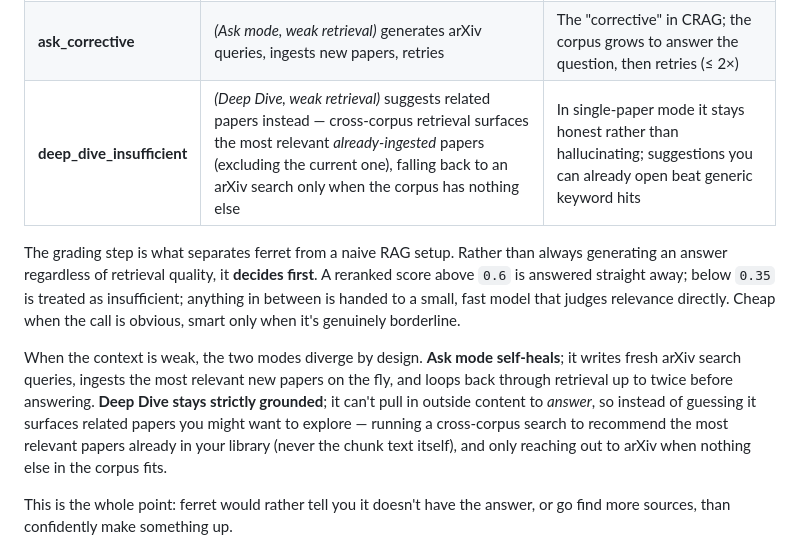
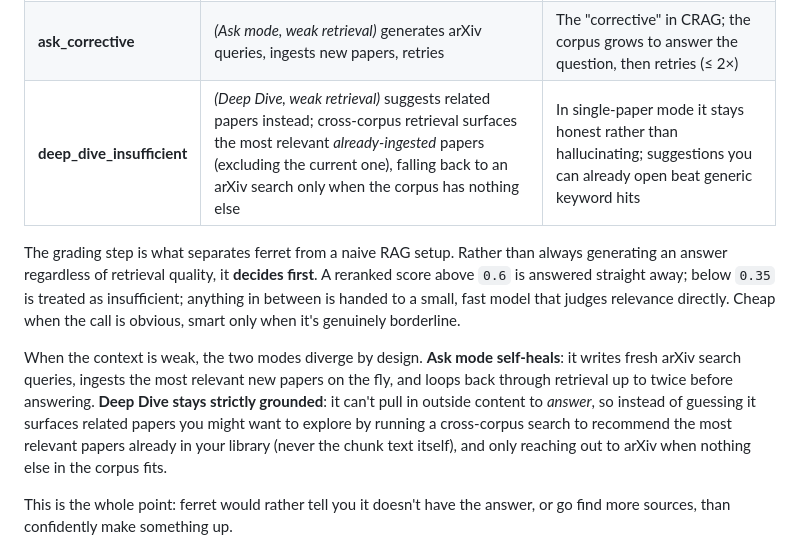
Before and after one commit to ibrahim-alii/ferret, a Markdown page: README.md, the part around one of its changes. Rendered like a GitHub page.

```diff
--- a/README.md
+++ b/README.md
@@ -141,11 +136,11 @@ graph TD
 | **grade** | Decides whether the context is good enough to answer | Two thresholds + a cheap LLM tie-breaker; cheap when obvious, smart when borderline |
 | **generate** | Streams the final answer with the 70B model and emits citations | Only stage that uses the large model; output streams token-by-token over SSE |
 | **ask_corrective** | *(Ask mode, weak retrieval)* generates arXiv queries, ingests new papers, retries | The "corrective" in CRAG; the corpus grows to answer the question, then retries (≤ 2×) |
-| **deep_dive_insufficient** | *(Deep Dive, weak retrieval)* suggests related papers instead — cross-corpus retrieval surfaces the most relevant *already-ingested* papers (excluding the current one), falling back to an arXiv search only when the corpus has nothing else | In single-paper mode it stays honest rather than hallucinating; suggestions you can already open beat generic keyword hits |
+| **deep_dive_insufficient** | *(Deep Dive, weak retrieval)* suggests related papers instead; cross-corpus retrieval surfaces the most relevant *already-ingested* papers (excluding the current one), falling back to an arXiv search only when the corpus has nothing else | In single-paper mode it stays honest rather than hallucinating; suggestions you can already open beat generic keyword hits |
 
 The grading step is what separates ferret from a naive RAG setup. Rather than always generating an answer regardless of retrieval quality, it **decides first**. A reranked score above `0.6` is answered straight away; below `0.35` is treated as insufficient; anything in between is handed to a small, fast model that judges relevance directly. Cheap when the call is obvious, smart only when it's genuinely borderline.
 
-When the context is weak, the two modes diverge by design. **Ask mode self-heals**; it writes fresh arXiv search queries, ingests the most relevant new papers on the fly, and loops back through retrieval up to twice before answering. **Deep Dive stays strictly grounded**; it can't pull in outside content to *answer*, so instead of guessing it surfaces related papers you might want to explore — running a cross-corpus search to recommend the most relevant papers already in your library (never the chunk text itself), and only reaching out to arXiv when nothing else in the corpus fits.
+When the context is weak, the two modes diverge by design. **Ask mode self-heals**: it writes fresh arXiv search queries, ingests the most relevant new papers on the fly, and loops back through retrieval up to twice before answering. **Deep Dive stays strictly grounded**: it can't pull in outside content to *answer*, so instead of guessing it surfaces related papers you might want to explore by running a cross-corpus search to recommend the most relevant papers already in your library (never the chunk text itself), and only reaching out to arXiv when nothing else in the corpus fits.
 
 This is the whole point: ferret would rather tell you it doesn't have the answer, or go find more sources, than confidently make something up.
 
```
Also changed, not shown: other parts of README.md (+3 -8 lines).
